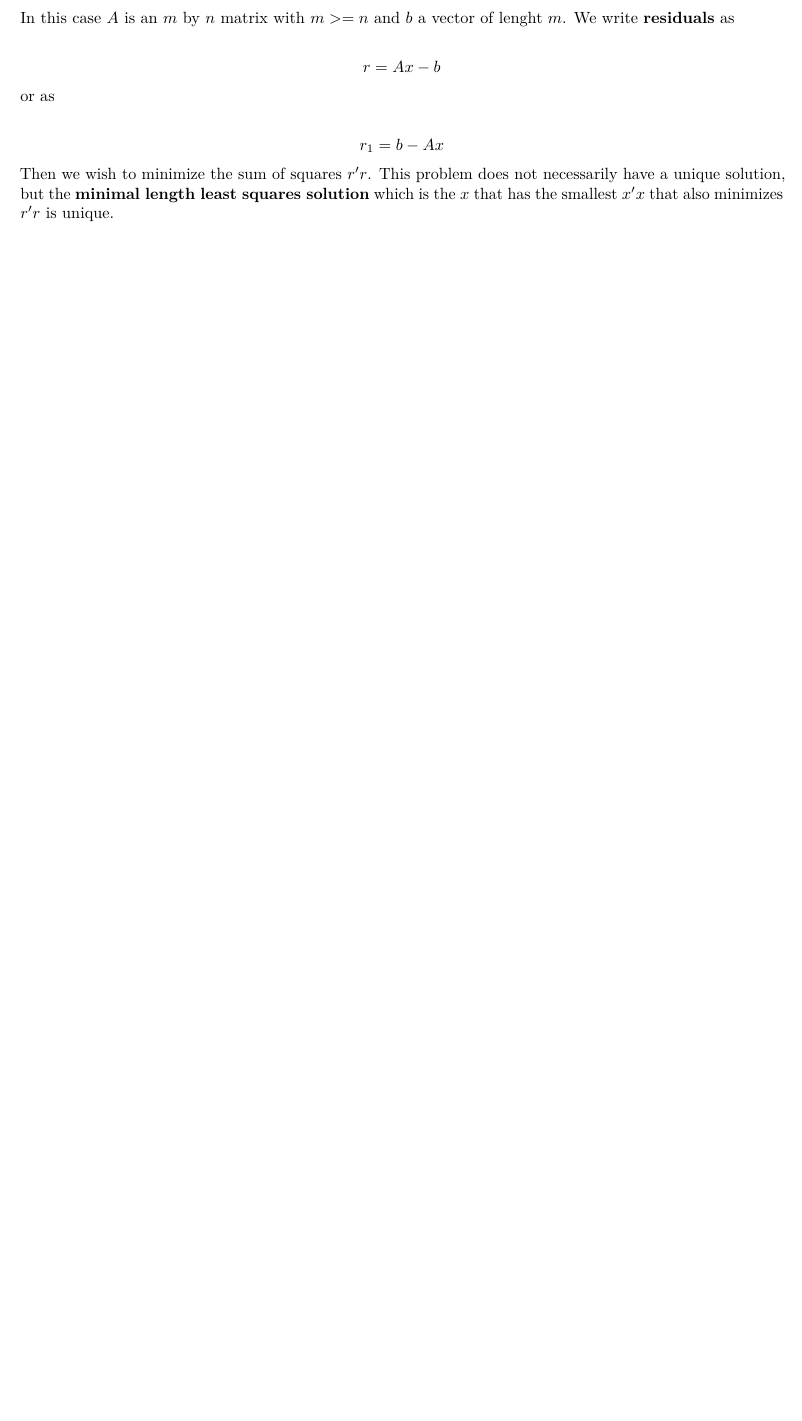
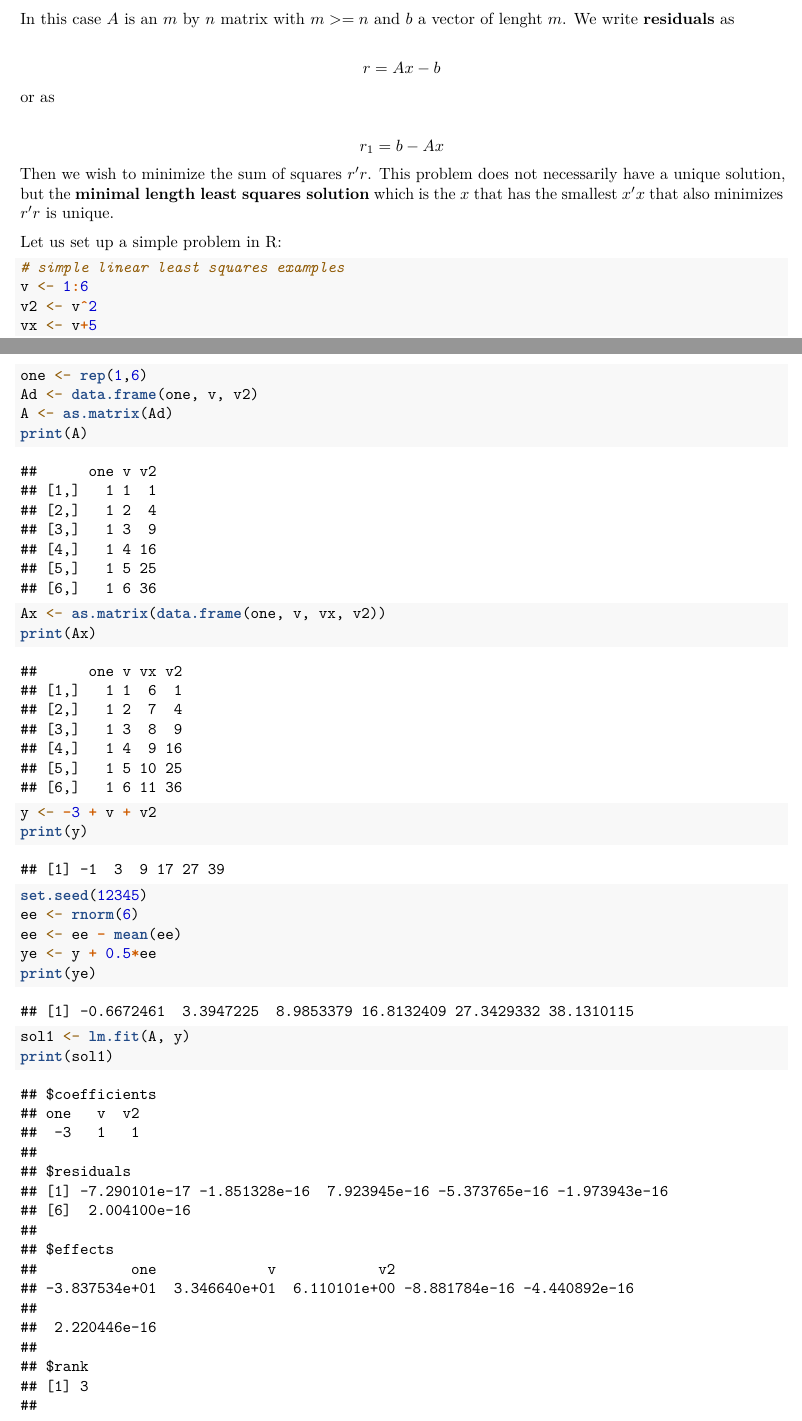
Before and after one commit to ArkaB-DS/GSOC21-improveNLS, an R Markdown document (VarietyInNonlinearLeastSquaresCodes.Rmd): part of page 8 of 10 before the commit and two parts of pages 8 and 9 of 14 after it, the two joined at a grey line, cut so that both start at the same text, the shorter picture padded with empty space. Rendered offline with R 4.5, knitr and Pandoc, then LaTeX, with nearby package versions; some code elsewhere in the file could not run offline.

Commit message:
add linear fit example

````diff
--- a/VarietyInNonlinearLeastSquaresCodes.Rmd
+++ b/VarietyInNonlinearLeastSquaresCodes.Rmd
@@ -366,3 +366,25 @@ Then we wish to minimize the sum of squares $r' r$. This problem does not necess
 have a unique solution, but the **minimal length least squares solution** which is
 the $x$ that has the smallest $x' x$ that also minimizes $r' r$ is unique.
 
+Let us set up a simple problem in R:
+
+```{r ls1, echo=TRUE}
+# simple linear least squares examples
+v <- 1:6
+v2 <- v^2
+vx <- v+5
+one <- rep(1,6)
+Ad <- data.frame(one, v, v2)
+A <- as.matrix(Ad)
+print(A)
+Ax <- as.matrix(data.frame(one, v, vx, v2))
+print(Ax)
+y <- -3 + v + v2
+print(y)
+set.seed(12345)
+ee <- rnorm(6)
+ee <- ee - mean(ee)
+ye <- y + 0.5*ee
+print(ye)
+sol1 <- lm.fit(A, y)
+print(sol1)
````
Also changed, not shown: VarietyInNonlinearLeastSquaresCodes.pdf, VarietyInNonlinearLeastSquaresCodes.Rmd (23 more changed lines).
